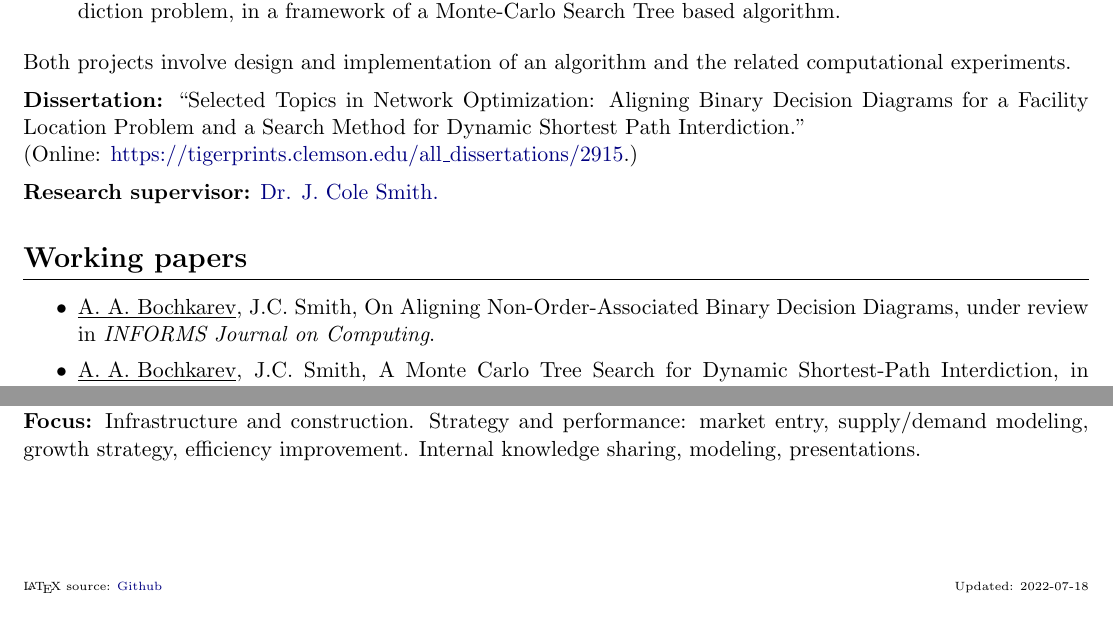
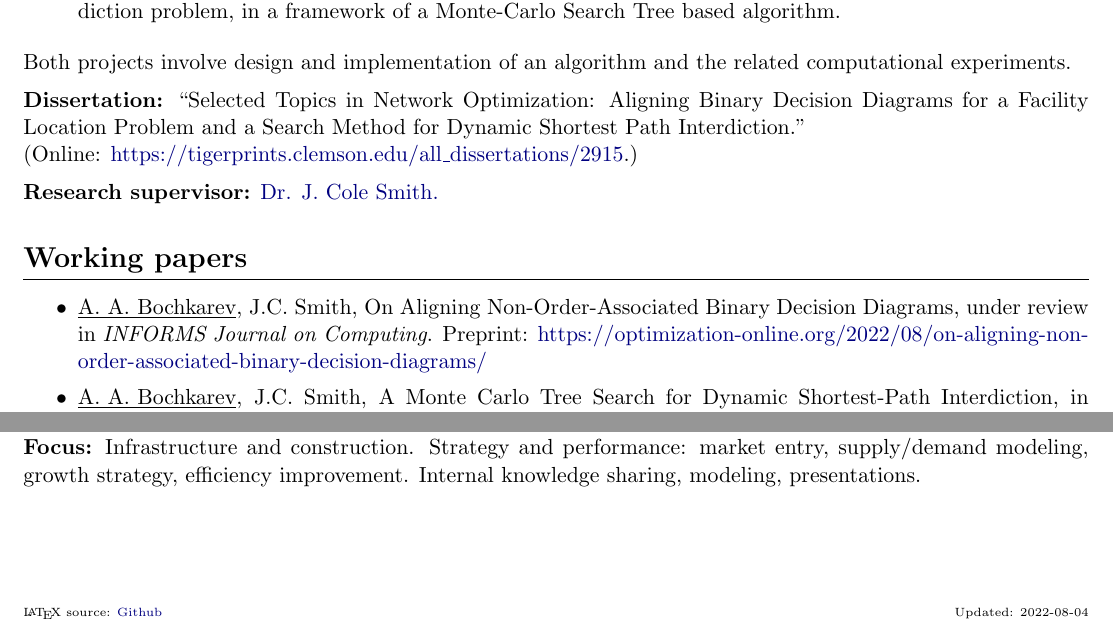
Before and after one commit to alex-bochkarev/AB-CV, a LaTeX CV (Bochkarev_CV.tex): two parts of pages 1 and 2 of 2, joined at a grey line, cut so that both start at the same text. Compiled offline with pdfLaTeX.

Commit message:
added preprint link

```diff
--- a/Bochkarev_CV.tex
+++ b/Bochkarev_CV.tex
@@ -104,7 +104,8 @@
  \begin{itemize}
     \itemsep0pt
     \item \underline{A. A. Bochkarev}, J.C. Smith, On Aligning
-    Non-Order-Associated Binary Decision Diagrams, under review in \textit{INFORMS Journal on Computing}.
+    Non-Order-Associated Binary Decision Diagrams, under review in
+    \textit{INFORMS Journal on Computing}. Preprint: \href{https://optimization-online.org/2022/08/on-aligning-non-order-associated-binary-decision-diagrams/}{https://optimization-online.org/2022/08/on-aligning-non-order-associated-binary-decision-diagrams/}
   \item \underline{A. A. Bochkarev}, J.C. Smith, A Monte Carlo Tree Search for
     Dynamic Shortest-Path Interdiction, in preparation (targeting ``Networks'').
  \end{itemize}
@@ -205,5 +206,5 @@ English (fluent), Russian (native), German ($\sim$ A1).
      Strategy and performance: market entry, supply/demand modeling, growth
      strategy, efficiency improvement. Internal knowledge sharing, modeling, presentations.}
    {%%% footer
-   \vfill\noindent\tiny\LaTeX{} source: \href{https://github.com/alex-bochkarev/AB-CV}{Github}\hfill  Updated: 2022-07-18}
+   \vfill\noindent\tiny\LaTeX{} source: \href{https://github.com/alex-bochkarev/AB-CV}{Github}\hfill  Updated: 2022-08-04}
 \end{document}
```
Also changed, not shown: Bochkarev_CV.pdf.
